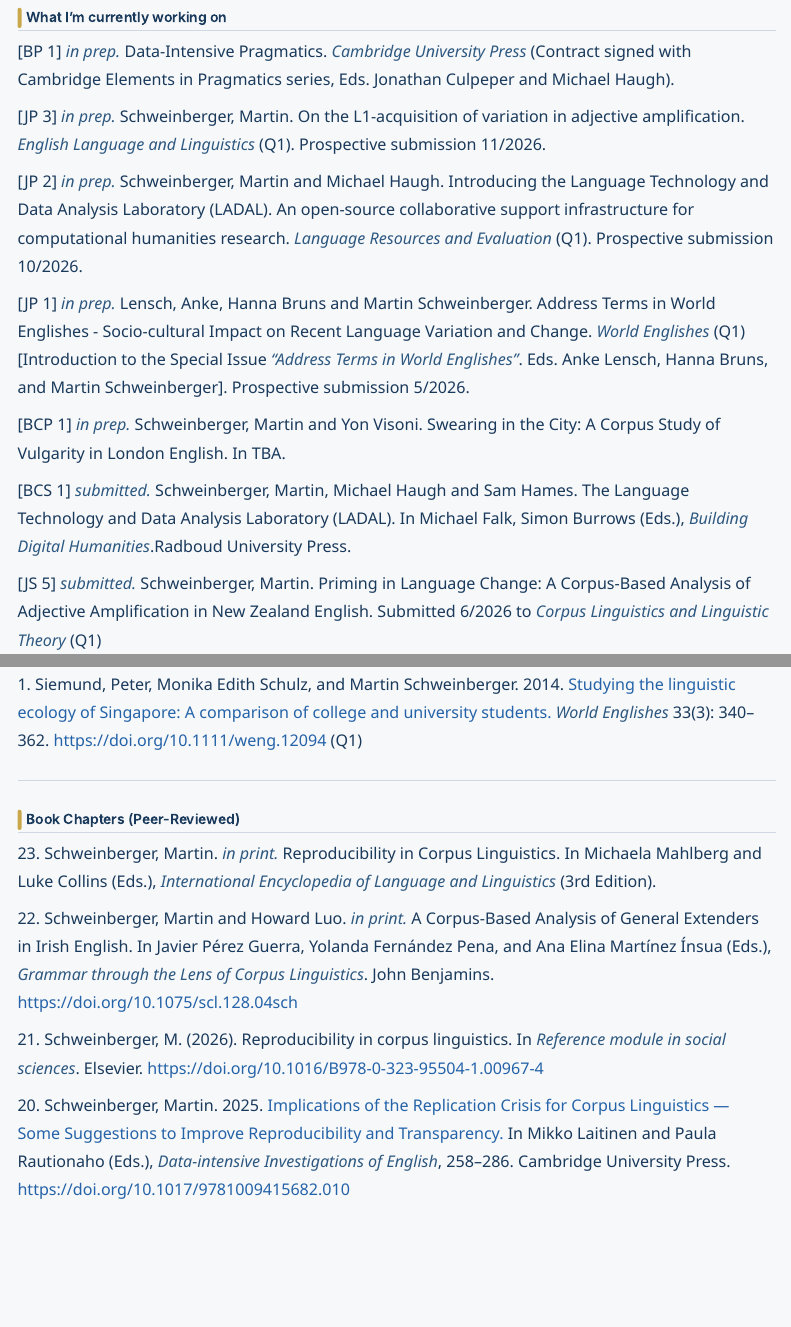
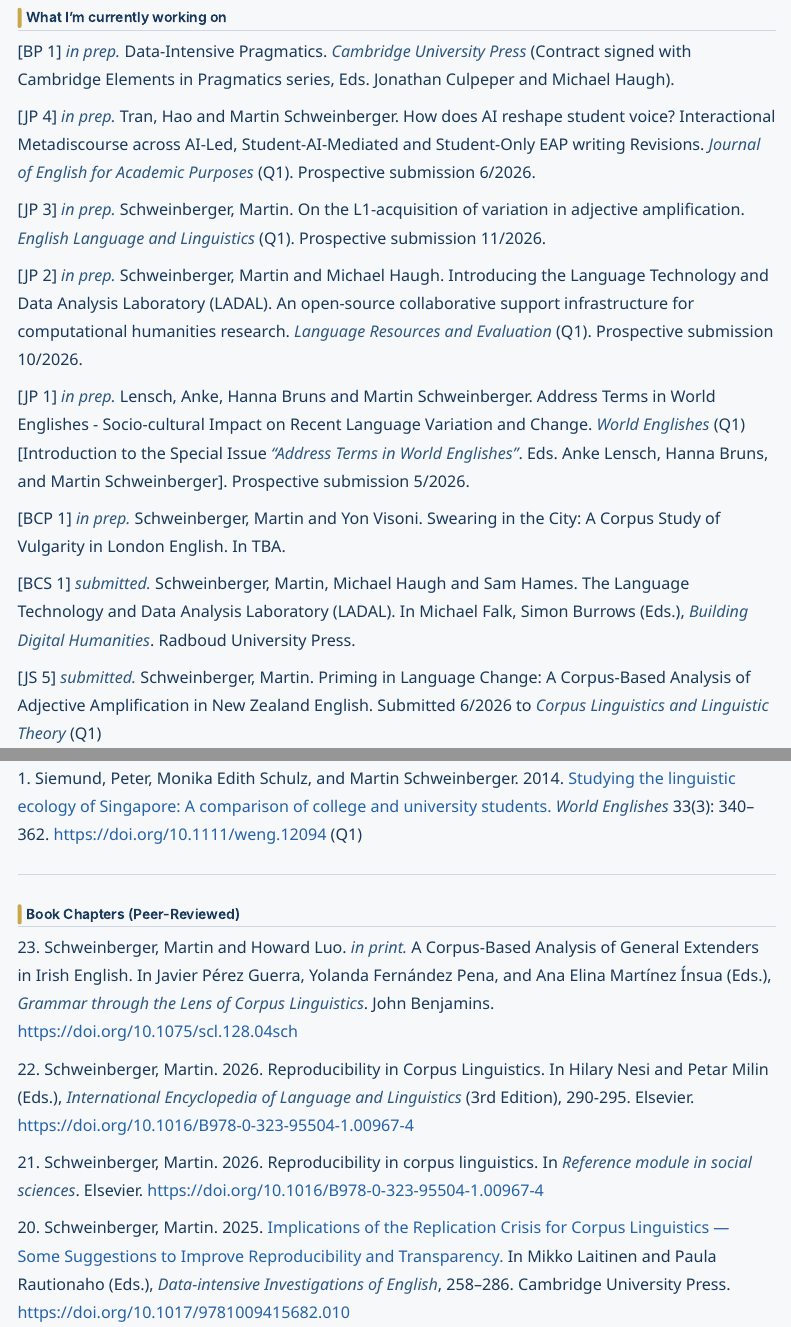
Before and after one commit to MartinSchweinberger/MartinSchweinberger.github.io, a Quarto document (publications.qmd): the page in a window 1100 px wide, from 160 px down, and a second part further down, joined at a grey line. Rendered offline with R 4.5, knitr and Pandoc in place of Quarto, with nearby package versions; menus at the side of the page are left out.

Commit message:
publications update

```diff
--- a/publications.qmd
+++ b/publications.qmd
@@ -21,6 +21,9 @@ title: ""
 
 [BP 1] *in prep.* Data-Intensive Pragmatics. *Cambridge University Press* (Contract signed with Cambridge Elements in Pragmatics series, Eds. Jonathan Culpeper and Michael Haugh).
 
+
+[JP 4] *in prep.* Tran, Hao and Martin Schweinberger. How does AI reshape student voice? Interactional Metadiscourse across AI-Led, Student-AI-Mediated and Student-Only EAP writing Revisions. [*Journal of English for Academic Purposes*](https://www.scimagojr.com/journalsearch.php?q=21447&tip=sid&clean=0) (Q1). Prospective submission 6/2026.
+
 [JP 3] *in prep.* Schweinberger, Martin. On the L1-acquisition of variation in adjective amplification. [*English Language and Linguistics*](https://www.scimagojr.com/journalsearch.php?q=5800207753&tip=sid&clean=0) (Q1). Prospective submission 11/2026.
 
 [JP 2] *in prep.* Schweinberger, Martin and Michael Haugh. Introducing the Language Technology and Data Analysis Laboratory (LADAL). An open-source collaborative support infrastructure for computational humanities research. [*Language Resources and Evaluation*](https://www.scimagojr.com/journalsearch.php?q=145663&tip=sid&clean=0) (Q1). Prospective submission 10/2026.
@@ -106,12 +109,11 @@ title: ""
 
 ## Book Chapters (Peer-Reviewed)
 
+23\. Schweinberger, Martin and Howard Luo. *in print.* A Corpus-Based Analysis of General Extenders in Irish English. In Javier Pérez Guerra, Yolanda Fernández Pena, and Ana Elina Martínez Ínsua (Eds.), *Grammar through the Lens of Corpus Linguistics*. John Benjamins. <https://doi.org/10.1075/scl.128.04sch>
 
-23\. Schweinberger, Martin. *in print.* Reproducibility in Corpus Linguistics. In Michaela Mahlberg and Luke Collins (Eds.), *International Encyclopedia of Language and Linguistics* (3rd Edition).
+22\. Schweinberger, Martin. 2026. Reproducibility in Corpus Linguistics. In Hilary Nesi and Petar Milin (Eds.), *International Encyclopedia of Language and Linguistics* (3rd Edition), 290-295. Elsevier. <https://doi.org/10.1016/B978-0-323-95504-1.00967-4>
 
-22\. Schweinberger, Martin and Howard Luo. *in print.* A Corpus-Based Analysis of General Extenders in Irish English. In Javier Pérez Guerra, Yolanda Fernández Pena, and Ana Elina Martínez Ínsua (Eds.), *Grammar through the Lens of Corpus Linguistics*. John Benjamins. <https://doi.org/10.1075/scl.128.04sch>
-
-21\. Schweinberger, M. (2026). Reproducibility in corpus linguistics. In *Reference module in social sciences*. Elsevier. <https://doi.org/10.1016/B978-0-323-95504-1.00967-4>
+21\. Schweinberger, Martin. 2026. Reproducibility in corpus linguistics. In *Reference module in social sciences*. Elsevier. <https://doi.org/10.1016/B978-0-323-95504-1.00967-4>
 
 20\. Schweinberger, Martin. 2025. [Implications of the Replication Crisis for Corpus Linguistics — Some Suggestions to Improve Reproducibility and Transparency.](https://www.cambridge.org/core/books/abs/dataintensive-investigations-of-english/implications-of-the-replication-crisis/7EBD8DA77FA7E49FC9468A525F64246B) In Mikko Laitinen and Paula Rautionaho (Eds.), *Data-intensive Investigations of English*, 258–286. Cambridge University Press. <https://doi.org/10.1017/9781009415682.010>
 
```
Also changed, not shown: docs/search.json, publications.qmd (2 more changed lines), 2 other files.
